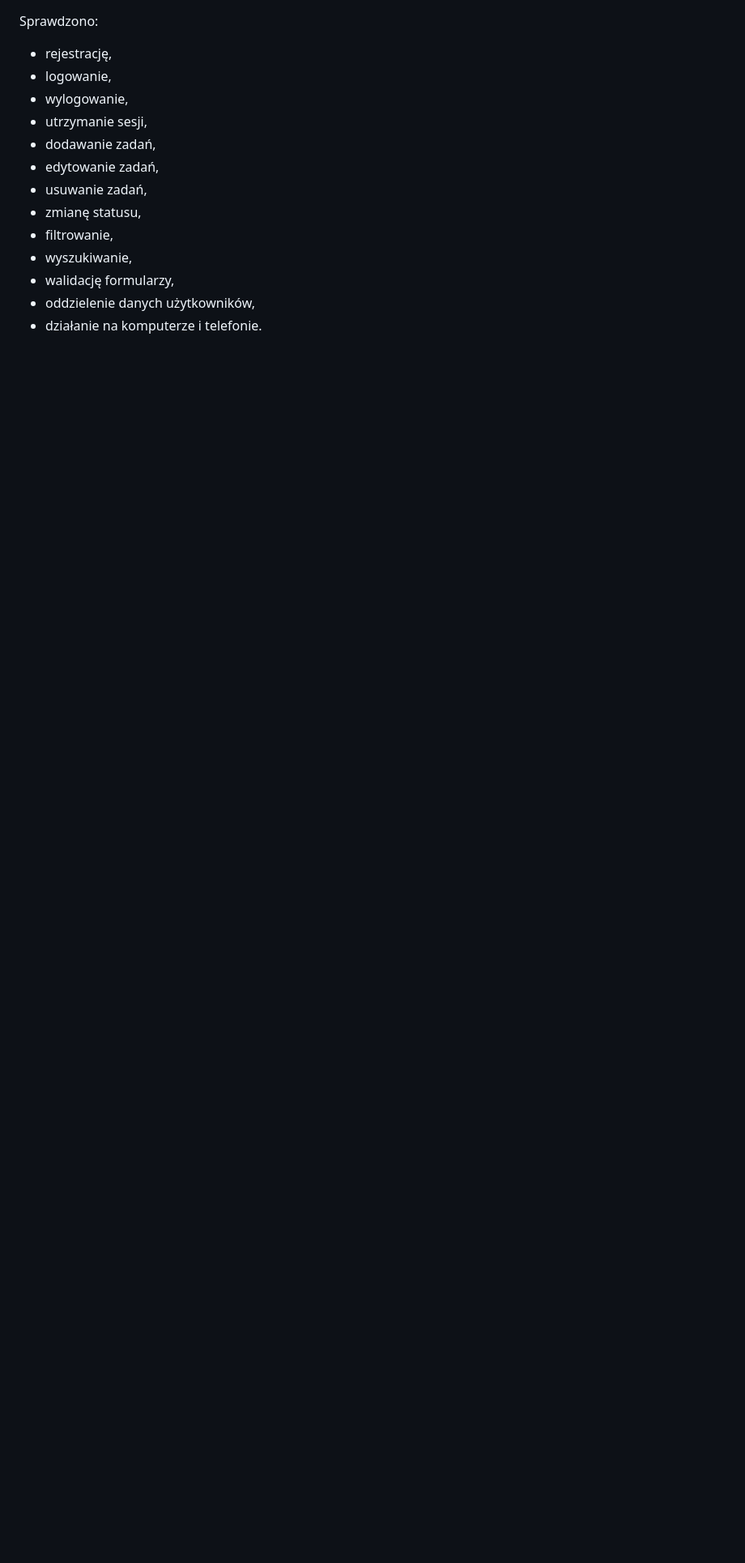
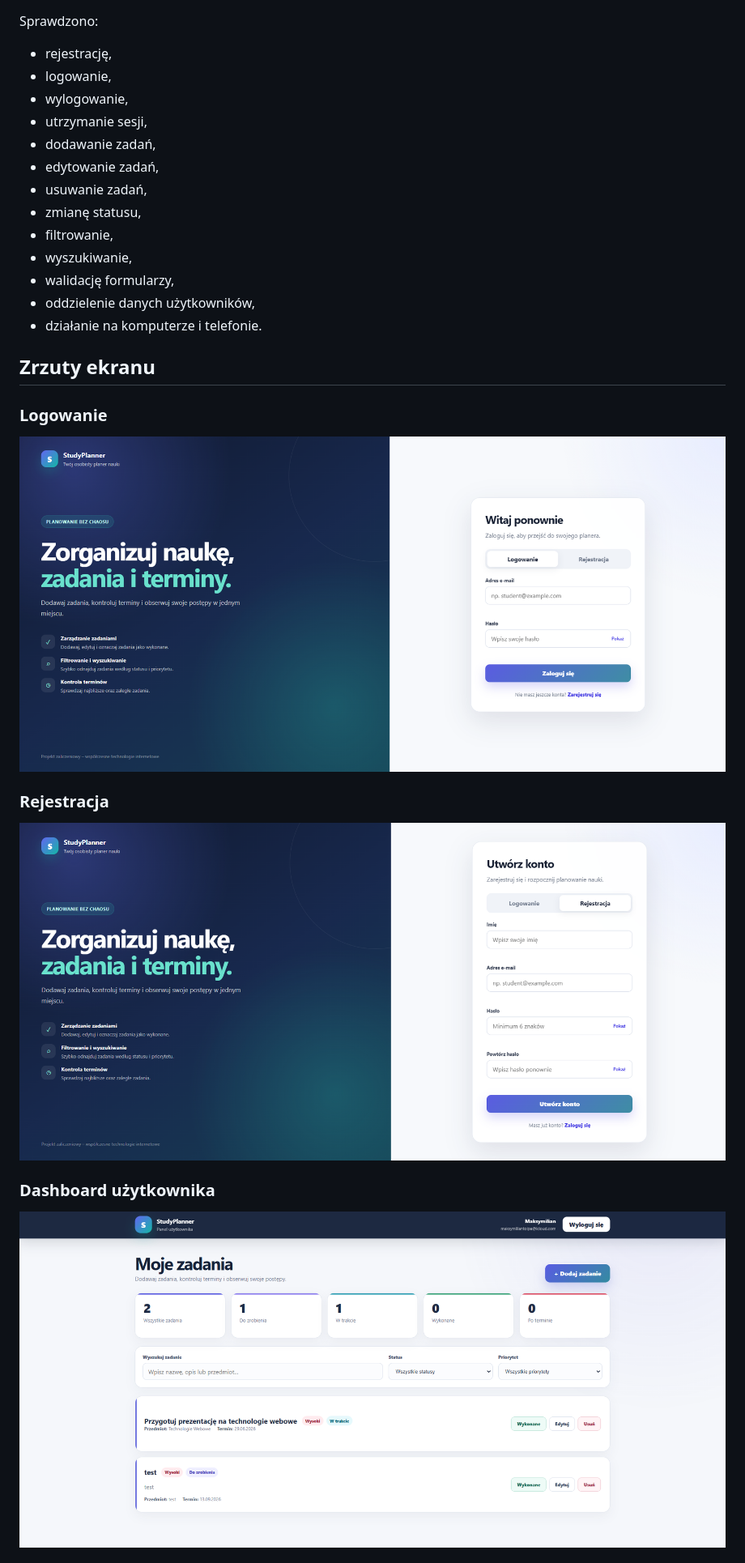
Before and after one commit to tolpamaksymilian/study-planner, a Markdown page: README.md, the part around one of its changes. Shown at 81% size. Rendered like a GitHub page; blank space fills up the shorter version.

Commit message:
Dodanie zrzutów ekranu do README

```diff
--- a/README.md
+++ b/README.md
@@ -236,3 +236,17 @@ Sprawdzono:
 * oddzielenie danych użytkowników,
 * działanie na komputerze i telefonie.
 
+## Zrzuty ekranu
+
+### Logowanie
+
+![Ekran logowania](docs/screenshots/01_logowanie.png)
+
+### Rejestracja
+
+![Ekran rejestracji](docs/screenshots/02_rejestracja.png)
+
+### Dashboard użytkownika
+
+![Dashboard użytkownika](docs/screenshots/03_dashboard.png)
+
```
Also changed, not shown: other parts of README.md (+32 -0 lines).
